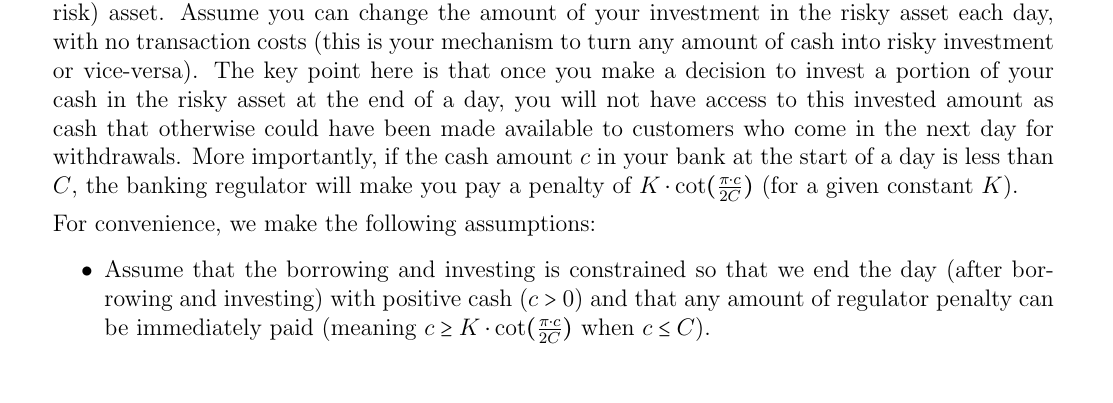
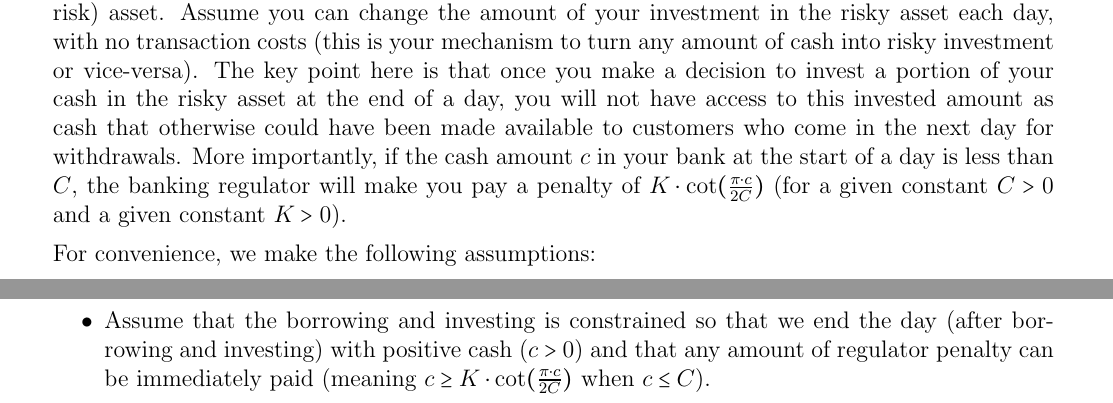
Before and after one commit to coverdrive/technical-documents, a LaTeX problem sheet (finance/cme241/final-2020.tex): part of page 2 of 3 before the commit and two parts of pages 2 and 3 of 3 after it, the two joined at a grey line, cut so that both start at the same text. Compiled offline with pdfLaTeX.

Commit message:
small fix

```diff
--- a/finance/cme241/final-2020.tex
+++ b/finance/cme241/final-2020.tex
@@ -74,7 +74,7 @@ If you run the \lstinline{__main__} code, it will evaluate each of your 4 method
 \vspace{10mm}
 
 
-\question Assume you are the owner of a bank where customers come in randomly everyday to make cash deposits and to withdraw cash from their accounts. At the end of each day, you can borrow (from another bank, without transaction costs) any cash amount $y > 0$ at a constant daily interest rate $R$, meaning you will need to pay back a cash amount of $y(1+R)$ at the end of the next day. Also, at the end of each day, you can invest a portion of your bank's cash in a risky (high return, high risk) asset. Assume you can change the amount of your investment in the risky asset each day, with no transaction costs (this is your mechanism to turn any amount of cash into risky investment or vice-versa). The key point here is that once you make a decision to invest a portion of your cash in the risky asset at the end of a day, you will not have access to this invested amount as cash that otherwise could have been made available to customers who come in the next day for withdrawals. More importantly, if the cash amount $c$ in your bank at the start of a day is less than $C$, the banking regulator will make you pay a penalty of $K \cdot \cot(\frac {\pi \cdot c}{2C})$ (for a given constant $K$).
+\question Assume you are the owner of a bank where customers come in randomly everyday to make cash deposits and to withdraw cash from their accounts. At the end of each day, you can borrow (from another bank, without transaction costs) any cash amount $y > 0$ at a constant daily interest rate $R$, meaning you will need to pay back a cash amount of $y(1+R)$ at the end of the next day. Also, at the end of each day, you can invest a portion of your bank's cash in a risky (high return, high risk) asset. Assume you can change the amount of your investment in the risky asset each day, with no transaction costs (this is your mechanism to turn any amount of cash into risky investment or vice-versa). The key point here is that once you make a decision to invest a portion of your cash in the risky asset at the end of a day, you will not have access to this invested amount as cash that otherwise could have been made available to customers who come in the next day for withdrawals. More importantly, if the cash amount $c$ in your bank at the start of a day is less than $C$, the banking regulator will make you pay a penalty of $K \cdot \cot(\frac {\pi \cdot c}{2C})$ (for a given constant $C > 0$ and a given constant $K > 0$).
 
 For convenience, we make the following assumptions:
 \begin{itemize}
```
Also changed, not shown: finance/cme241/final-2020.pdf.
